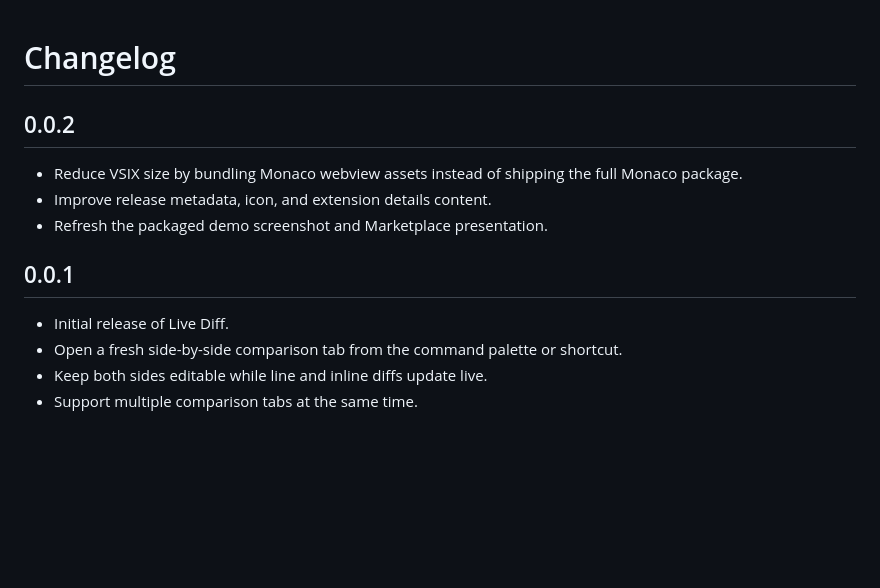
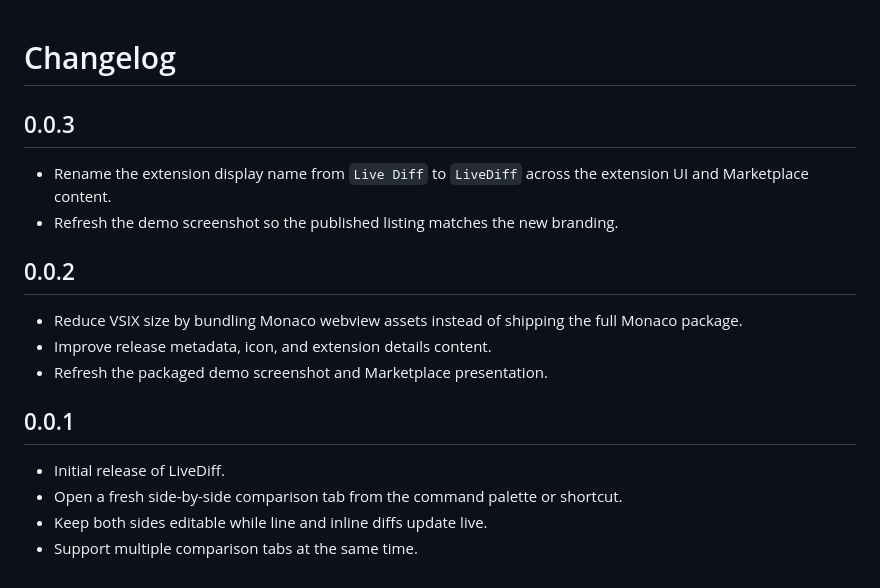
Before and after one commit to mdfiledev/livediff, a Markdown page: CHANGELOG.md, the part around the change. Rendered like a GitHub page; blank space fills up the shorter version.

```diff
--- a/CHANGELOG.md
+++ b/CHANGELOG.md
@@ -1,4 +1,9 @@
 # Changelog
+
+## 0.0.3
+
+- Rename the extension display name from `Live Diff` to `LiveDiff` across the extension UI and Marketplace content.
+- Refresh the demo screenshot so the published listing matches the new branding.
 
 ## 0.0.2
 
@@ -8,7 +13,7 @@
 
 ## 0.0.1
 
-- Initial release of Live Diff.
+- Initial release of LiveDiff.
 - Open a fresh side-by-side comparison tab from the command palette or shortcut.
 - Keep both sides editable while line and inline diffs update live.
 - Support multiple comparison tabs at the same time.
```
Also changed, not shown: README.md (+8 -6 lines), media/live-diff-demo.png, media/live-diff-icon.png, 12 other files.
